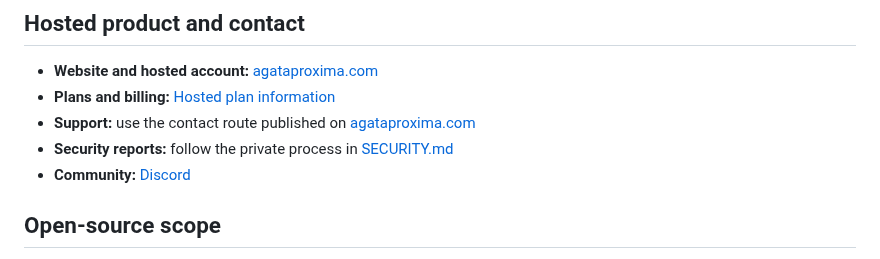
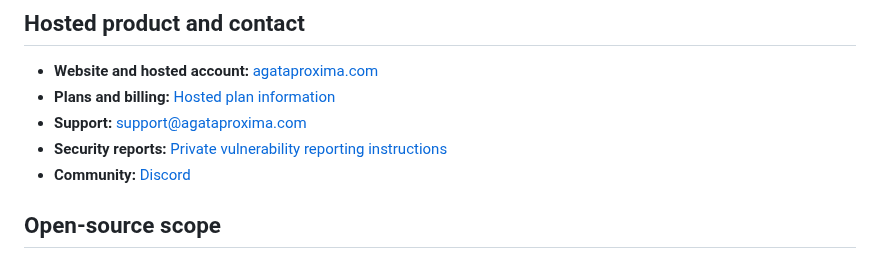
Before and after one commit to Agata-Proxima/proxima-engine, a Markdown page: README.md, the part around the change. Rendered like a GitHub page.

Commit message:
Restore support contact and finalize security reporting in README.md

```diff
--- a/README.md
+++ b/README.md
@@ -133,8 +133,8 @@ See [Tenant isolation](docs/TENANT_ISOLATION.md), [Verification](docs/VERIFICATI
 
 - **Website and hosted account:** [agataproxima.com](https://agataproxima.com)
 - **Plans and billing:** [Hosted plan information](docs/BILLING.md)
-- **Support:** use the contact route published on [agataproxima.com](https://agataproxima.com)
-- **Security reports:** follow the private process in [SECURITY.md](SECURITY.md)
+- **Support:** [support@agataproxima.com](mailto:support@agataproxima.com)
+- **Security reports:** [Private vulnerability reporting instructions](SECURITY.md)
 - **Community:** [Discord](https://discord.gg/xsYSuDMzg)
 
 ## Open-source scope
```
